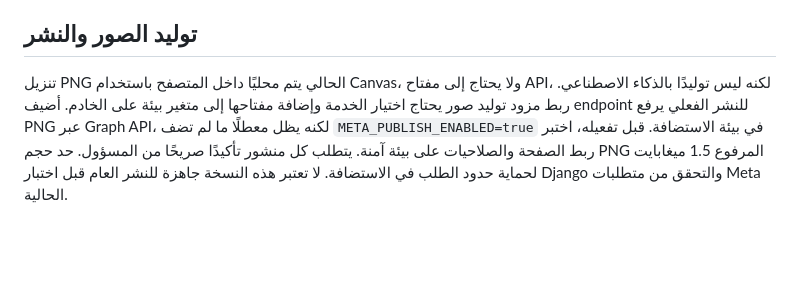
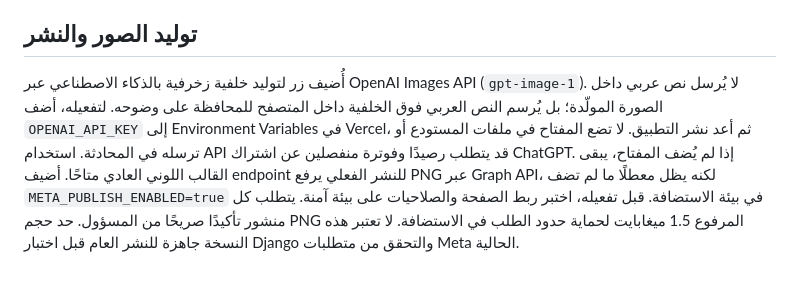
Before and after one commit to husseintech/schoolh, a Markdown page: docs/school-ad-studio.md, the part around the change. GitHub-like rendering; blank space fills up the shorter version.

Commit message:
Document OpenAI image generation setup

```diff
--- a/docs/school-ad-studio.md
+++ b/docs/school-ad-studio.md
@@ -21,5 +21,5 @@
 - إذا لم تظهر صفحة المدرسة في قائمة الصفحات، تحقق من صلاحيات الحساب في Business/Page settings ومن الصلاحيات التي منحها المستخدم أثناء التفويض.
 
 ## توليد الصور والنشر
-تنزيل PNG الحالي يتم محليًا داخل المتصفح باستخدام Canvas، ولا يحتاج إلى مفتاح API، لكنه ليس توليدًا بالذكاء الاصطناعي. ربط مزود توليد صور يحتاج اختيار الخدمة وإضافة مفتاحها إلى متغير بيئة على الخادم.
+أُضيف زر لتوليد خلفية زخرفية بالذكاء الاصطناعي عبر OpenAI Images API (`gpt-image-1`). لا يُرسل نص عربي داخل الصورة المولّدة؛ بل يُرسم النص العربي فوق الخلفية داخل المتصفح للمحافظة على وضوحه. لتفعيله، أضف `OPENAI_API_KEY` إلى Environment Variables في Vercel، ثم أعد نشر التطبيق. لا تضع المفتاح في ملفات المستودع أو ترسله في المحادثة. استخدام API قد يتطلب رصيدًا وفوترة منفصلين عن اشتراك ChatGPT. إذا لم يُضف المفتاح، يبقى القالب اللوني العادي متاحًا.
 أضيف endpoint للنشر الفعلي يرفع PNG عبر Graph API، لكنه يظل معطلًا ما لم تضف `META_PUBLISH_ENABLED=true` في بيئة الاستضافة. قبل تفعيله، اختبر ربط الصفحة والصلاحيات على بيئة آمنة. يتطلب كل منشور تأكيدًا صريحًا من المسؤول. حد حجم PNG المرفوع 1.5 ميغابايت لحماية حدود الطلب في الاستضافة. لا تعتبر هذه النسخة جاهزة للنشر العام قبل اختبار Django والتحقق من متطلبات Meta الحالية.
```
